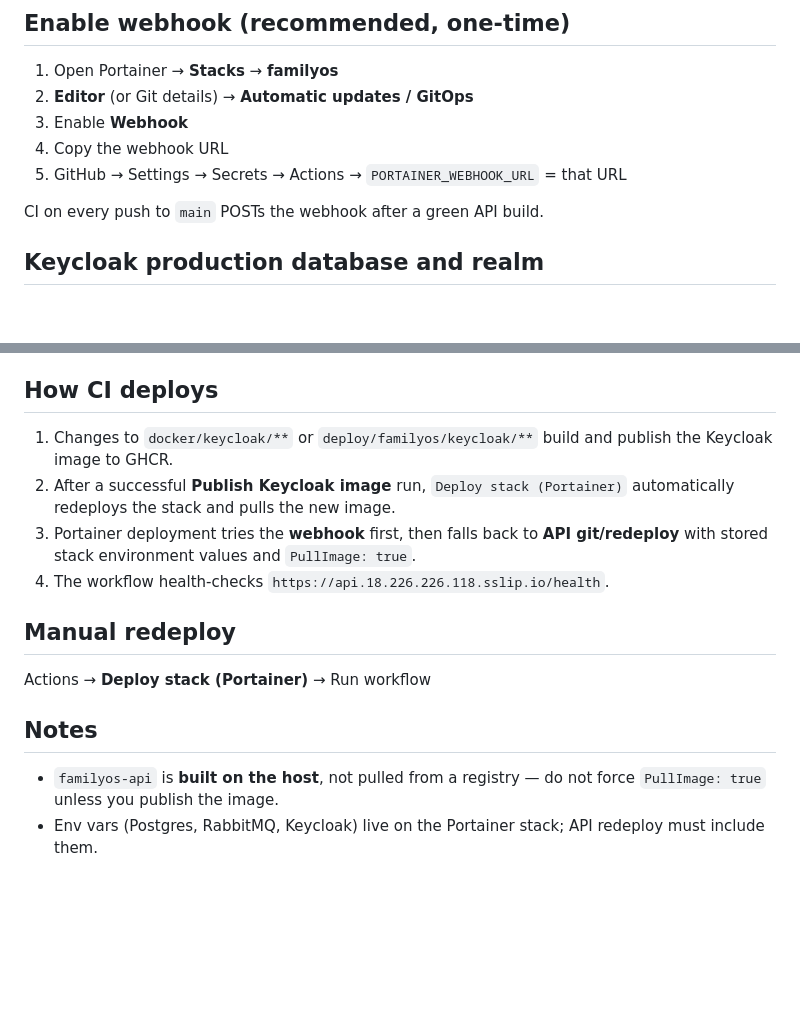
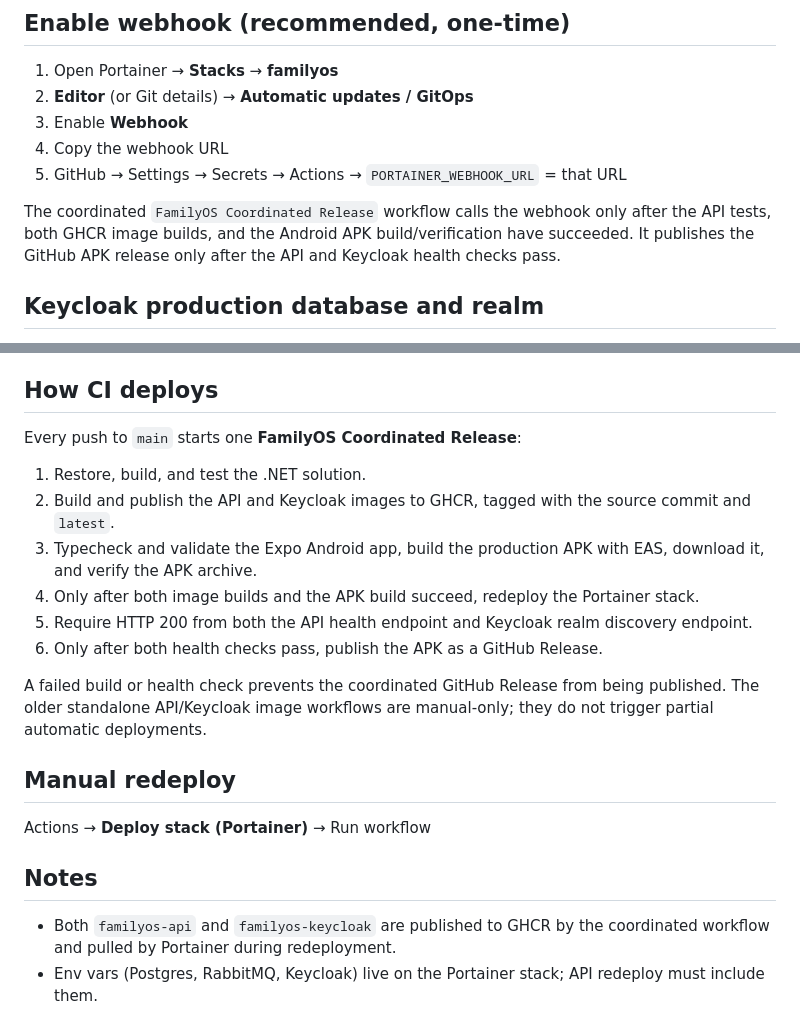
Before and after one commit to tmassey1979/FamilyOS, a Markdown page: deploy/PORTAINER_CD.md, 2 parts joined by grey strips. GitHub-like rendering; blank space fills up the shorter version.

Commit message:
Document coordinated FamilyOS release and deployment gates

```diff
--- a/deploy/PORTAINER_CD.md
+++ b/deploy/PORTAINER_CD.md
@@ -60,7 +60,7 @@ docker compose --env-file deploy/traefik/.env -f deploy/traefik/docker-compose.y
 4. Copy the webhook URL
 5. GitHub → Settings → Secrets → Actions → `PORTAINER_WEBHOOK_URL` = that URL
 
-CI on every push to `main` POSTs the webhook after a green API build.
+The coordinated `FamilyOS Coordinated Release` workflow calls the webhook only after the API tests, both GHCR image builds, and the Android APK build/verification have succeeded. It publishes the GitHub APK release only after the API and Keycloak health checks pass.
 
 ## Keycloak production database and realm
 
@@ -73,10 +73,16 @@ CI on every push to `main` POSTs the webhook after a green API build.
 
 ## How CI deploys
 
-1. Changes to `docker/keycloak/**` or `deploy/familyos/keycloak/**` build and publish the Keycloak image to GHCR.
-2. After a successful **Publish Keycloak image** run, `Deploy stack (Portainer)` automatically redeploys the stack and pulls the new image.
-3. Portainer deployment tries the **webhook** first, then falls back to **API git/redeploy** with stored stack environment values and `PullImage: true`.
-4. The workflow health-checks `https://api.18.226.226.118.sslip.io/health`.
+Every push to `main` starts one **FamilyOS Coordinated Release**:
+
+1. Restore, build, and test the .NET solution.
+2. Build and publish the API and Keycloak images to GHCR, tagged with the source commit and `latest`.
+3. Typecheck and validate the Expo Android app, build the production APK with EAS, download it, and verify the APK archive.
+4. Only after both image builds and the APK build succeed, redeploy the Portainer stack.
+5. Require HTTP 200 from both the API health endpoint and Keycloak realm discovery endpoint.
+6. Only after both health checks pass, publish the APK as a GitHub Release.
+
+A failed build or health check prevents the coordinated GitHub Release from being published. The older standalone API/Keycloak image workflows are manual-only; they do not trigger partial automatic deployments.
 
 ## Manual redeploy
 
@@ -84,5 +90,5 @@ Actions → **Deploy stack (Portainer)** → Run workflow
 
 ## Notes
 
-- `familyos-api` is **built on the host**, not pulled from a registry — do not force `PullImage: true` unless you publish the image.
+- Both `familyos-api` and `familyos-keycloak` are published to GHCR by the coordinated workflow and pulled by Portainer during redeployment.
 - Env vars (Postgres, RabbitMQ, Keycloak) live on the Portainer stack; API redeploy must include them.
```
